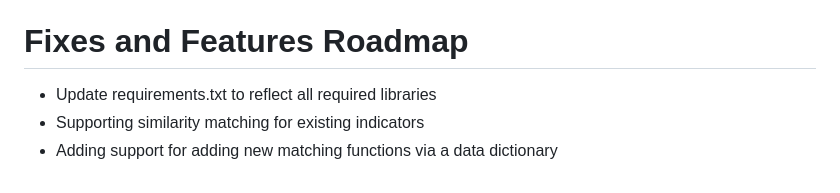
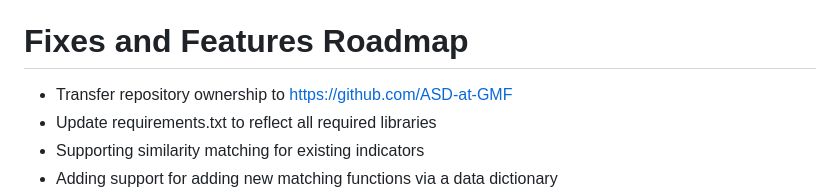
Before and after one commit to ASD-at-GMF/disinfo-laundromat, a Markdown page: README.md, the part around the change. Rendered like a GitHub page.

Commit message:
adding ownership info

```diff
--- a/README.md
+++ b/README.md
@@ -76,6 +76,7 @@ py crawler.py <input-filename>.csv  <output-filename>.csv
 by default, input-filename.csv must contain at least one column of urls with the header 'domain_name' but may contain any number of other columns. Entries in the 'domain_name' column must be formatted as 'https://subdomain.domain.TLD with no trailing slashes. The subdomain field is optional, and each uniques subdomain will be treated as a new site. The TLD may be any widely supported tld, (e.g. .com, .co.uk, .social, etc.)
 
 # Fixes and Features Roadmap
+- Transfer repository ownership to https://github.com/ASD-at-GMF
 - Update requirements.txt to reflect all required libraries
 - Supporting similarity matching for existing indicators
 - Adding support for adding new matching functions via a data dictionary
```
